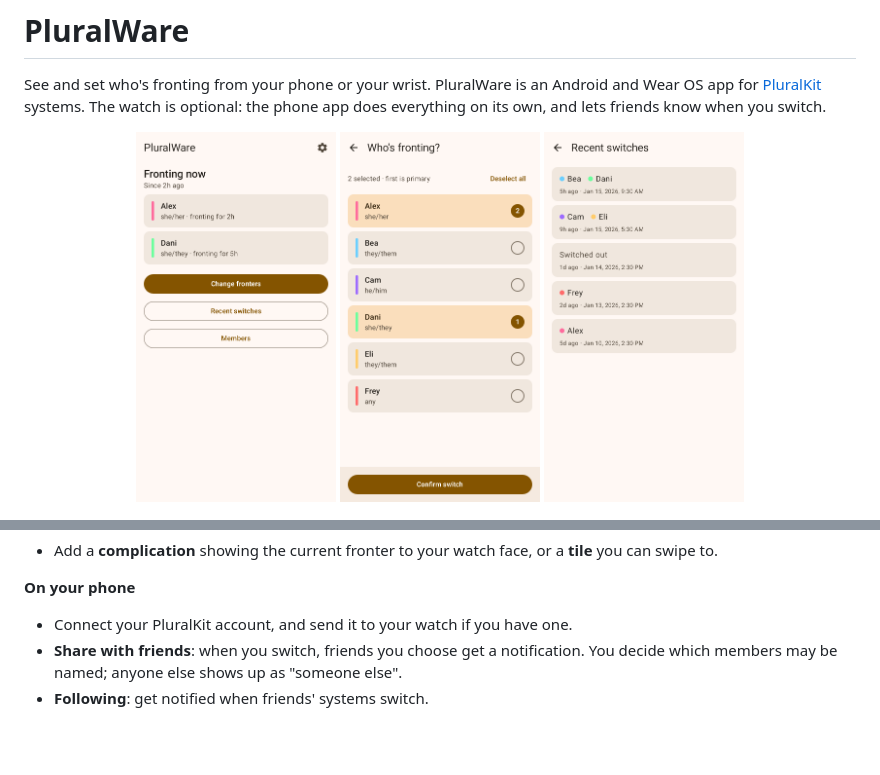
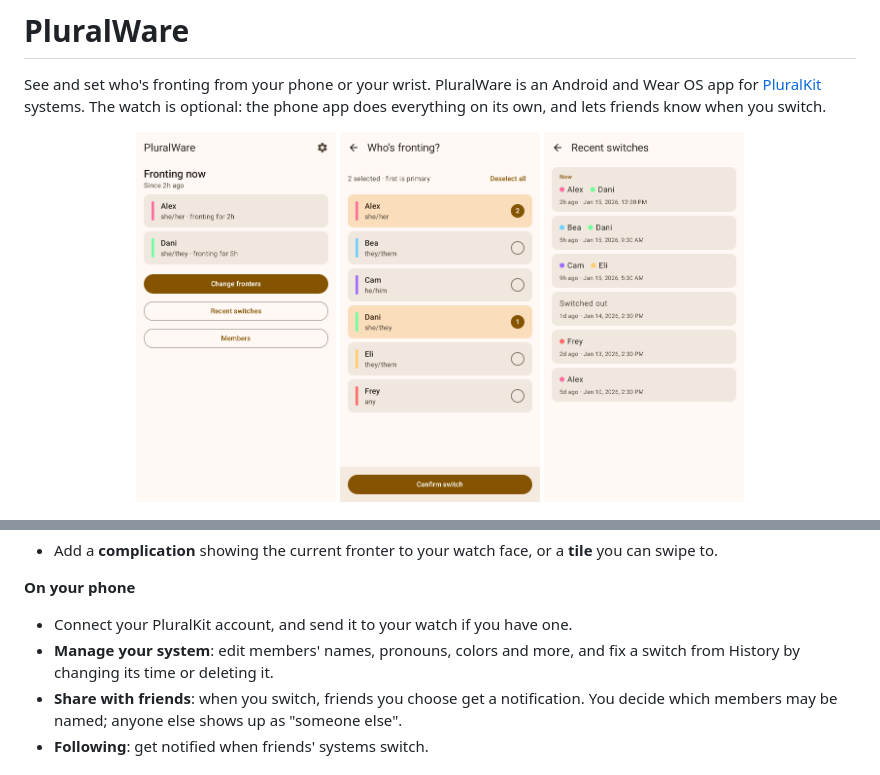
Before and after one commit to mishan/pluralware, a Markdown page: README.md, 2 parts joined by grey strips. Drawn GitHub-style; pictures changed too: docs/screenshots/phone-history.png; blank space fills up the shorter version.

```diff
--- a/README.md
+++ b/README.md
@@ -36,6 +36,8 @@ folks now. Bug reports and ideas are welcome in
 **On your phone**
 
 - Connect your PluralKit account, and send it to your watch if you have one.
+- **Manage your system**: edit members' names, pronouns, colors and more,
+  and fix a switch from History by changing its time or deleting it.
 - **Share with friends**: when you switch, friends you choose get a
   notification. You decide which members may be named; anyone else shows up
   as "someone else".
```
Also changed, not shown: docs/development.md (+4 -2 lines), 12 other files.
